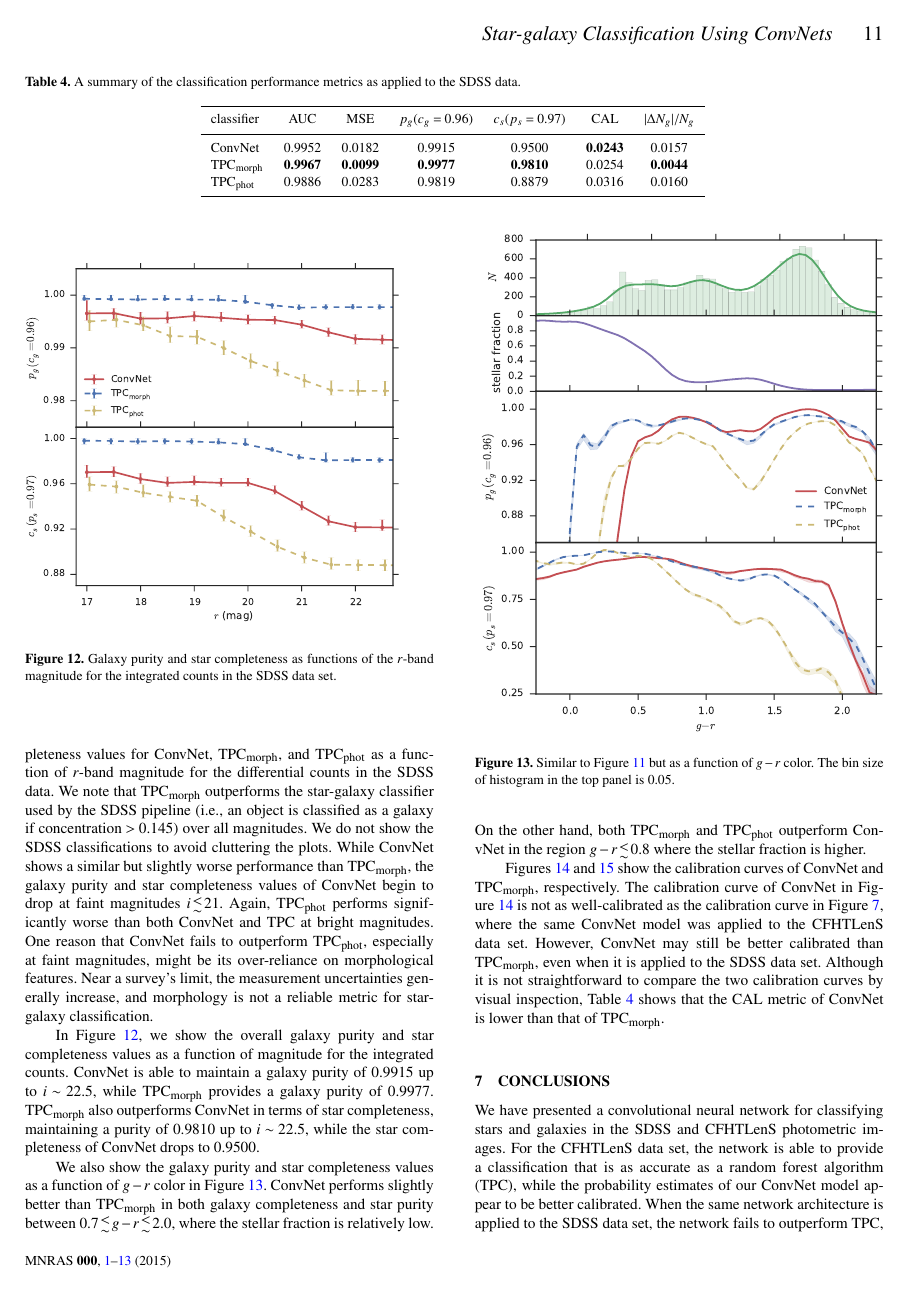
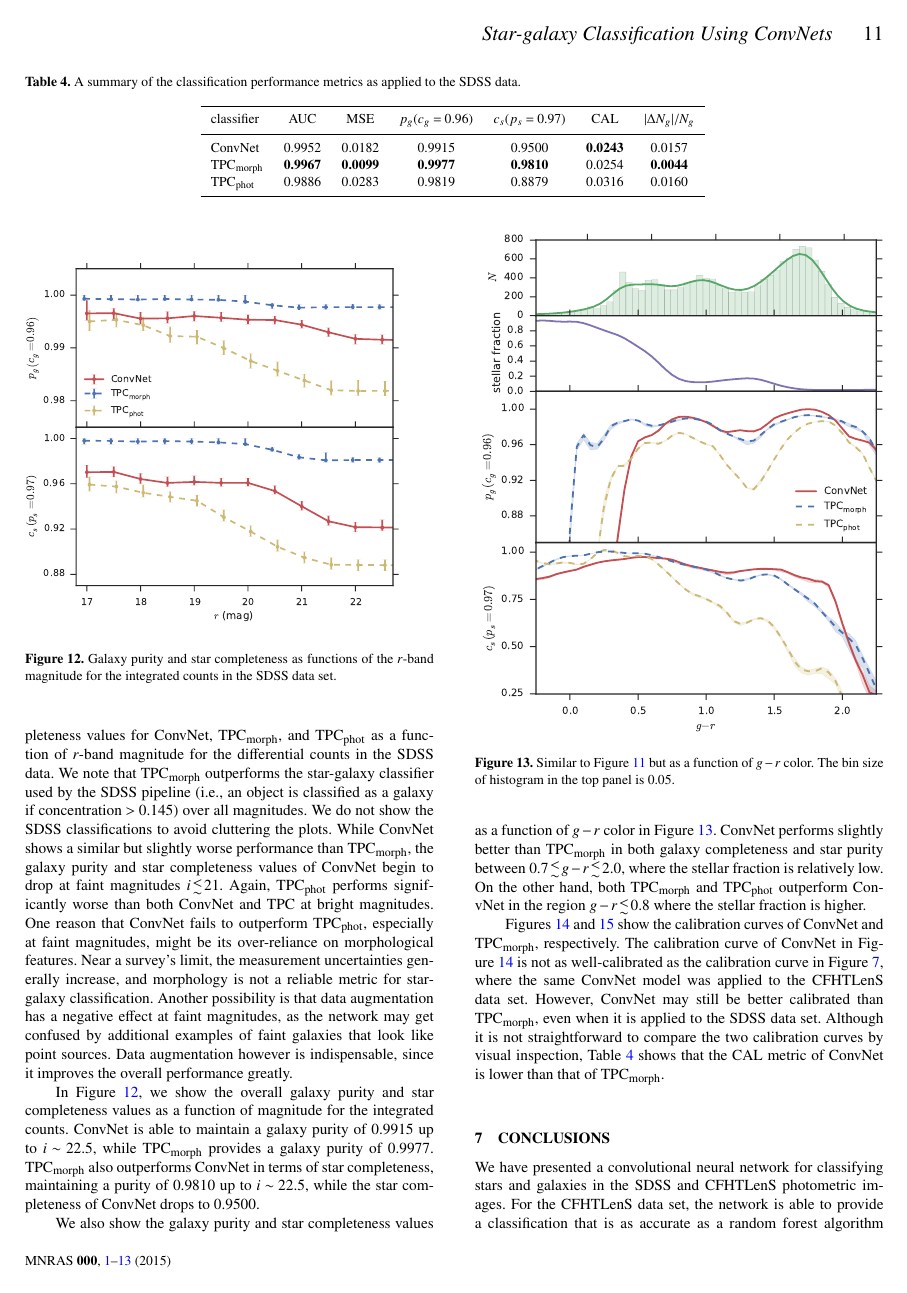
Before and after one commit to edwardjkim/dl4astro, a LaTeX paper (paper/main.tex): page 11 of 13. Compiled offline with pdfLaTeX; a LaTeX package or settings file that is missing is left out.

Commit message:
add final draft

```diff
--- a/paper/main.tex
+++ b/paper/main.tex
@@ -1409,7 +1409,11 @@ especially at faint magnitudes,
 might be its over-reliance on morphological features.
 Near a survey's limit, the measurement uncertainties generally increase,
 and morphology is not a reliable metric for star-galaxy classification.
-
+Another possibility is that data augmentation has a negative effect at faint
+magnitudes, as the network may get confused by additional examples of faint
+galaxies that look like point sources.
+Data augmentation however is indispensable, since it improves the overall
+performance greatly.
 
 In Figure~\ref{fig:sdss_integrated}, we show the overall galaxy purity
 and star completeness values as a function of magnitude for the integrated
```
Also changed, not shown: paper/main.pdf.
